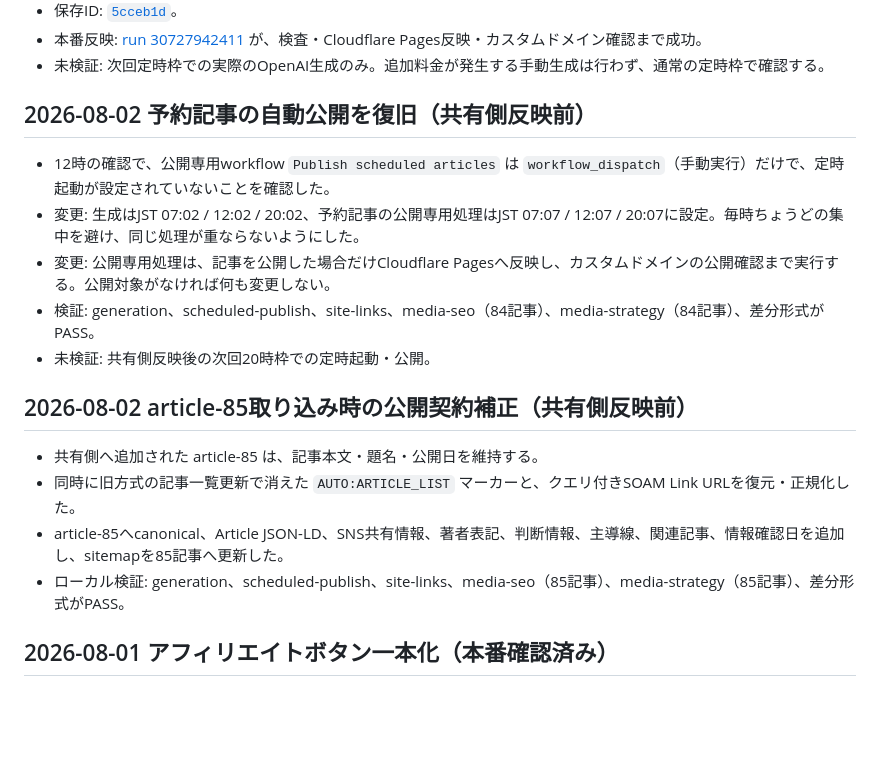
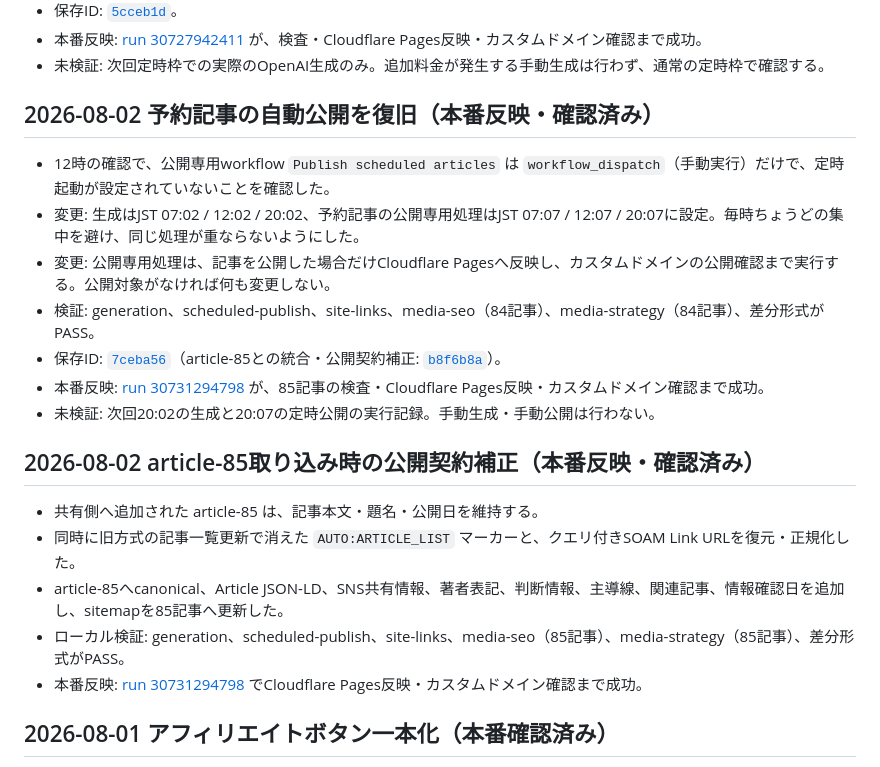
Before and after one commit to soamcreativeai/soam-creative-media, a Markdown page: docs/CURRENT.md, the part around the change. Drawn GitHub-style; blank space fills up the shorter version.

Commit message:
docs: record scheduled publishing recovery

```diff
--- a/docs/CURRENT.md
+++ b/docs/CURRENT.md
@@ -15,20 +15,23 @@
 - 本番反映: [run 30727942411](https://github.com/soamcreativeai/soam-creative-media/actions/runs/30727942411) が、検査・Cloudflare Pages反映・カスタムドメイン確認まで成功。
 - 未検証: 次回定時枠での実際のOpenAI生成のみ。追加料金が発生する手動生成は行わず、通常の定時枠で確認する。
 
-## 2026-08-02 予約記事の自動公開を復旧（共有側反映前）
+## 2026-08-02 予約記事の自動公開を復旧（本番反映・確認済み）
 
 - 12時の確認で、公開専用workflow `Publish scheduled articles` は `workflow_dispatch`（手動実行）だけで、定時起動が設定されていないことを確認した。
 - 変更: 生成はJST 07:02 / 12:02 / 20:02、予約記事の公開専用処理はJST 07:07 / 12:07 / 20:07に設定。毎時ちょうどの集中を避け、同じ処理が重ならないようにした。
 - 変更: 公開専用処理は、記事を公開した場合だけCloudflare Pagesへ反映し、カスタムドメインの公開確認まで実行する。公開対象がなければ何も変更しない。
 - 検証: generation、scheduled-publish、site-links、media-seo（84記事）、media-strategy（84記事）、差分形式がPASS。
-- 未検証: 共有側反映後の次回20時枠での定時起動・公開。
+- 保存ID: [`7ceba56`](https://github.com/soamcreativeai/soam-creative-media/commit/7ceba56a165778a7358d88e1cfc2993d53c65e01)（article-85との統合・公開契約補正: [`b8f6b8a`](https://github.com/soamcreativeai/soam-creative-media/commit/b8f6b8a2ccbdb111ee4f42eb1a87d6330e5ae31f)）。
+- 本番反映: [run 30731294798](https://github.com/soamcreativeai/soam-creative-media/actions/runs/30731294798) が、85記事の検査・Cloudflare Pages反映・カスタムドメイン確認まで成功。
+- 未検証: 次回20:02の生成と20:07の定時公開の実行記録。手動生成・手動公開は行わない。
 
-## 2026-08-02 article-85取り込み時の公開契約補正（共有側反映前）
+## 2026-08-02 article-85取り込み時の公開契約補正（本番反映・確認済み）
 
 - 共有側へ追加された article-85 は、記事本文・題名・公開日を維持する。
 - 同時に旧方式の記事一覧更新で消えた `AUTO:ARTICLE_LIST` マーカーと、クエリ付きSOAM Link URLを復元・正規化した。
 - article-85へcanonical、Article JSON-LD、SNS共有情報、著者表記、判断情報、主導線、関連記事、情報確認日を追加し、sitemapを85記事へ更新した。
 - ローカル検証: generation、scheduled-publish、site-links、media-seo（85記事）、media-strategy（85記事）、差分形式がPASS。
+- 本番反映: [run 30731294798](https://github.com/soamcreativeai/soam-creative-media/actions/runs/30731294798) でCloudflare Pages反映・カスタムドメイン確認まで成功。
 
 ## 2026-08-01 アフィリエイトボタン一本化（本番確認済み）
 
```
Also changed, not shown: docs/CHANGELOG.md (+1 -0 lines).
